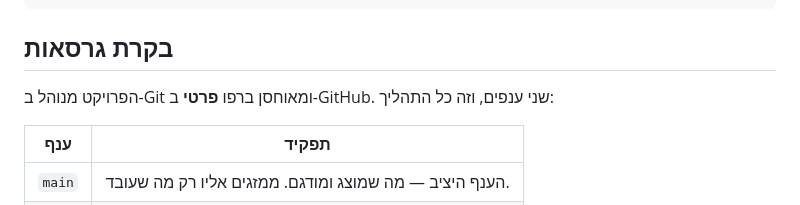
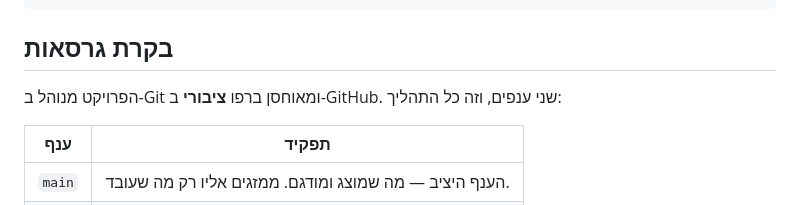
Before and after one commit to maordahan25/anne-triage-assistant, a Markdown page: docs/ARCHITECTURE.he.md, the part around the change. Rendered like a GitHub page.

```diff
--- a/README.md
+++ b/docs/ARCHITECTURE.he.md
@@ -876,7 +876,7 @@ print(result.sources)           # המקורות שצוטטו
 
 ## בקרת גרסאות
 
-הפרויקט מנוהל ב-Git ומאוחסן ברפו **פרטי** ב-GitHub. שני ענפים, וזה כל התהליך:
+הפרויקט מנוהל ב-Git ומאוחסן ברפו **ציבורי** ב-GitHub. שני ענפים, וזה כל התהליך:
 
 | ענף | תפקיד |
 | --- | --- |
```
Also changed, not shown: docs/ARCHITECTURE.en.md (renamed from README.en.md).
